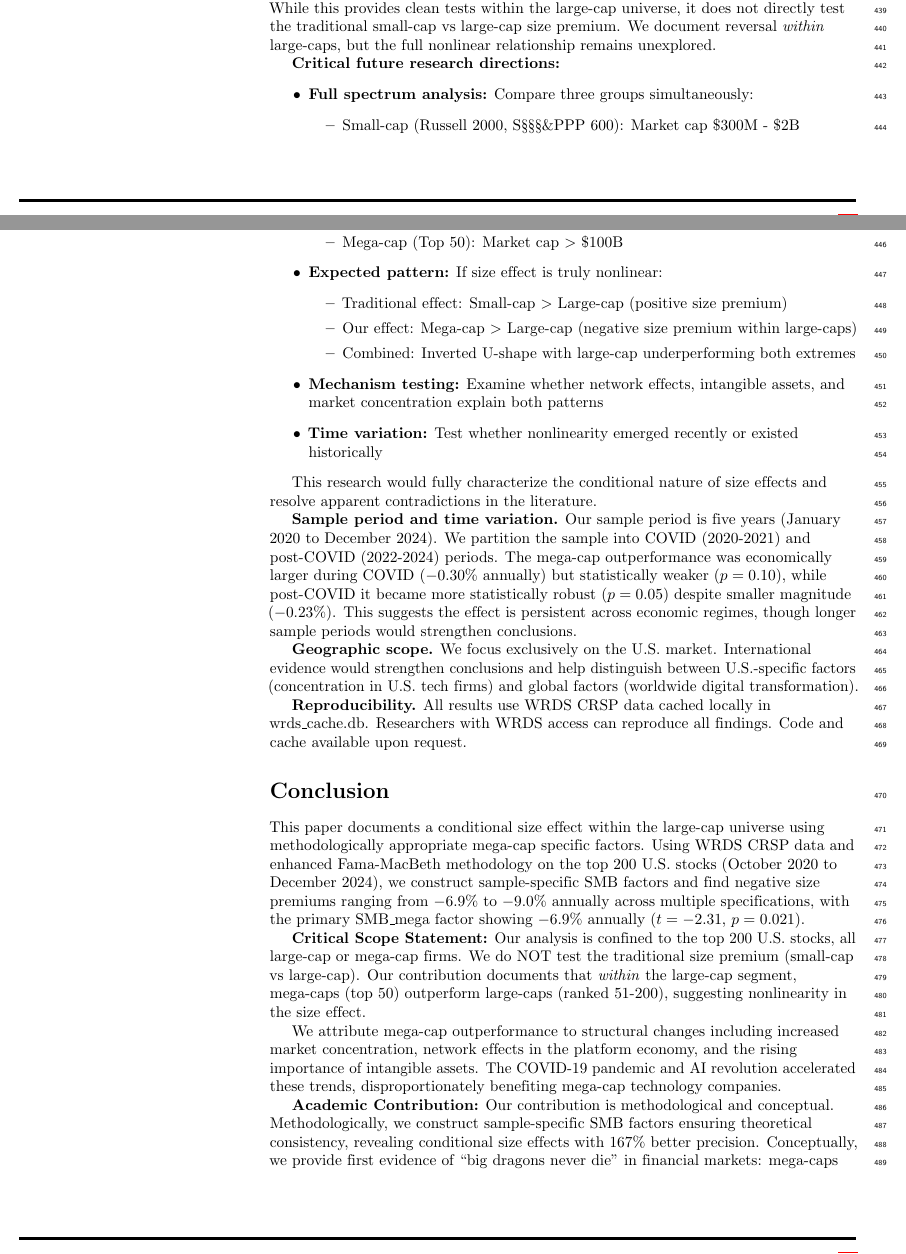
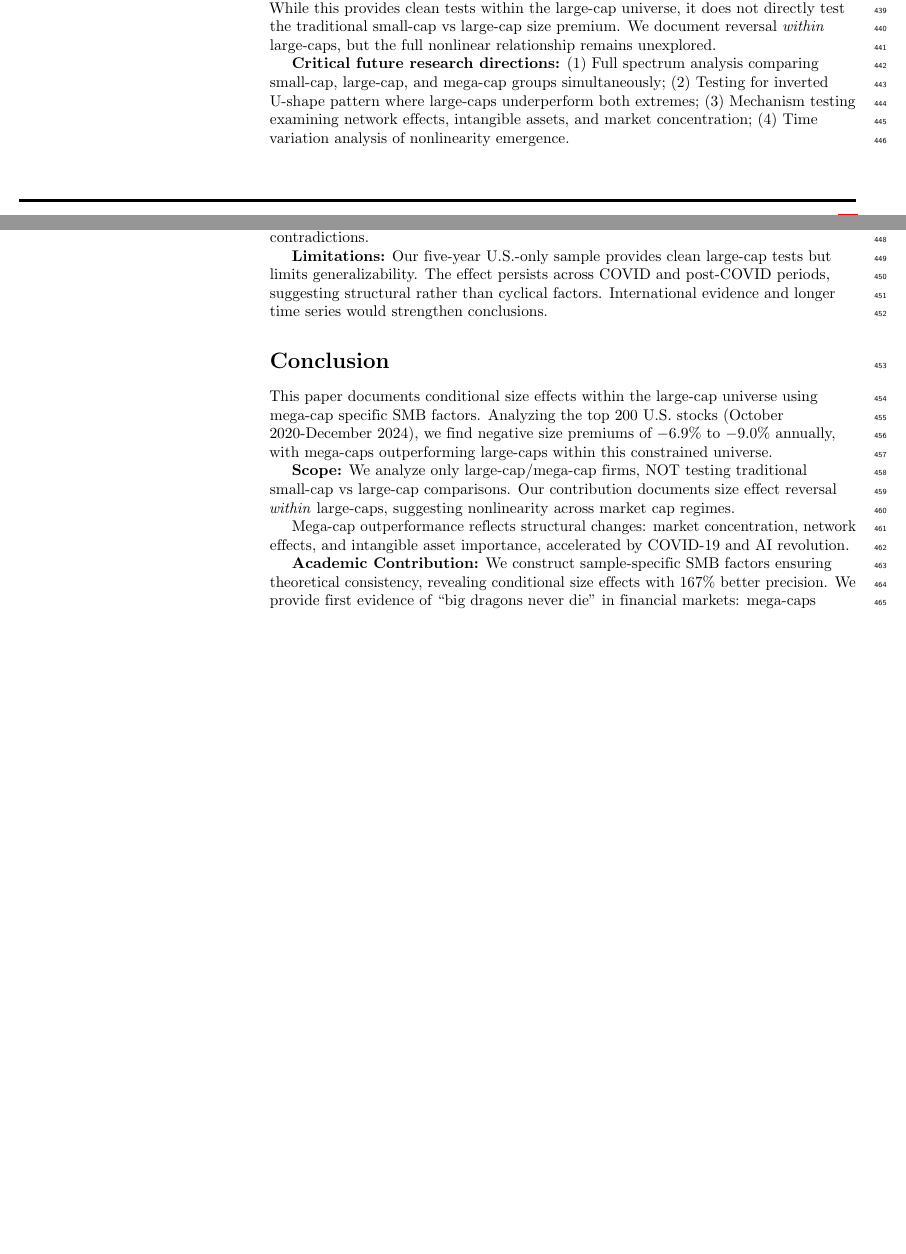
Before and after one commit to jihwanw/big-dragons-never-die, a LaTeX document (paper/manuscript.tex): two parts of pages 19 and 20 of 22 before the commit and two parts of pages 19 and 20 of 21 after it, joined at a grey line, cut so that both start at the same text, the shorter picture padded with empty space. Compiled offline with pdfLaTeX; a missing bibliography style is replaced by a similar one.

Commit message:
Comprehensive fix for LaTeX page 17 overflow issue
- Replace complex nested itemize lists with concise paragraph format
- Significantly shorten Conclusion section while preserving key findings
- Condense Critical Future Research directions into numbered format
- Merge multiple limitation paragraphs into single concise section
- Add strategic pagebreak hints with \pagebreak[2] for better control
- Change \clearpage to \newpage for more flexible page management
- Reduce overall text density to prevent page boundary conflicts
- Maintain all essential academic content and statistical results

```diff
--- a/paper/manuscript.tex
+++ b/paper/manuscript.tex
@@ -589,39 +589,19 @@ A striking finding is the complete absence of value premium (HML) in our sample.
 
 \textbf{Sample scope and nonlinearity.} Our sample is limited to the largest 200 U.S. stocks. While this provides clean tests within the large-cap universe, it does not directly test the traditional small-cap vs large-cap size premium. We document reversal \textit{within} large-caps, but the full nonlinear relationship remains unexplored.
 
-\textbf{Critical future research directions:}
-\begin{itemize}
-\item \textbf{Full spectrum analysis:} Compare three groups simultaneously:
-  \begin{itemize}
-  \item Small-cap (Russell 2000, S\S\S\S\&PPP 600): Market cap \$300M - \$2B
-  \item Large-cap (S\S\S\S\&PPP 500 ex-top 50): Market cap \$10B - \$100B
-  \item Mega-cap (Top 50): Market cap $>$ \$100B
-  \end{itemize}
-\item \textbf{Expected pattern:} If size effect is truly nonlinear:
-  \begin{itemize}
-  \item Traditional effect: Small-cap $>$ Large-cap (positive size premium)
-  \item Our effect: Mega-cap $>$ Large-cap (negative size premium within large-caps)
-  \item Combined: Inverted U-shape with large-cap underperforming both extremes
-  \end{itemize}
-\item \textbf{Mechanism testing:} Examine whether network effects, intangible assets, and market concentration explain both patterns
-\item \textbf{Time variation:} Test whether nonlinearity emerged recently or existed historically
-\end{itemize}
+\textbf{Critical future research directions:} (1) Full spectrum analysis comparing small-cap, large-cap, and mega-cap groups simultaneously; (2) Testing for inverted U-shape pattern where large-caps underperform both extremes; (3) Mechanism testing examining network effects, intangible assets, and market concentration; (4) Time variation analysis of nonlinearity emergence.
 
-This research would fully characterize the conditional nature of size effects and resolve apparent contradictions in the literature.
+Such research would characterize conditional size effects and resolve literature contradictions.
 
-\textbf{Sample period and time variation.} Our sample period is five years (January 2020 to December 2024). We partition the sample into COVID (2020-2021) and post-COVID (2022-2024) periods. The mega-cap outperformance was economically larger during COVID ($-0.30\%$ annually) but statistically weaker ($p=0.10$), while post-COVID it became more statistically robust ($p=0.05$) despite smaller magnitude ($-0.23\%$). This suggests the effect is persistent across economic regimes, though longer sample periods would strengthen conclusions.
-
-\textbf{Geographic scope.} We focus exclusively on the U.S. market. International evidence would strengthen conclusions and help distinguish between U.S.-specific factors (concentration in U.S. tech firms) and global factors (worldwide digital transformation).
-
-\textbf{Reproducibility.} All results use WRDS CRSP data cached locally in wrds\_cache.db. Researchers with WRDS access can reproduce all findings. Code and cache available upon request.
+\textbf{Limitations:} Our five-year U.S.-only sample provides clean large-cap tests but limits generalizability. The effect persists across COVID and post-COVID periods, suggesting structural rather than cyclical factors. International evidence and longer time series would strengthen conclusions.
 
 \section*{Conclusion}
 
-This paper documents a conditional size effect within the large-cap universe using methodologically appropriate mega-cap specific factors. Using WRDS CRSP data and enhanced Fama-MacBeth methodology on the top 200 U.S. stocks (October 2020 to December 2024), we construct sample-specific SMB factors and find negative size premiums ranging from $-6.9\%$ to $-9.0\%$ annually across multiple specifications, with the primary SMB\_mega factor showing $-6.9\%$ annually ($t=-2.31$, $p=0.021$).
+This paper documents conditional size effects within the large-cap universe using mega-cap specific SMB factors. Analyzing the top 200 U.S. stocks (October 2020-December 2024), we find negative size premiums of $-6.9\%$ to $-9.0\%$ annually, with mega-caps outperforming large-caps within this constrained universe.
 
-\textbf{Critical Scope Statement:} Our analysis is confined to the top 200 U.S. stocks, all large-cap or mega-cap firms. We do NOT test the traditional size premium (small-cap vs large-cap). Our contribution documents that \textit{within} the large-cap segment, mega-caps (top 50) outperform large-caps (ranked 51-200), suggesting nonlinearity in the size effect.
+\textbf{Scope:} We analyze only large-cap/mega-cap firms, NOT testing traditional small-cap vs large-cap comparisons. Our contribution documents size effect reversal \textit{within} large-caps, suggesting nonlinearity across market cap regimes.
 
-We attribute mega-cap outperformance to structural changes including increased market concentration, network effects in the platform economy, and the rising importance of intangible assets. The COVID-19 pandemic and AI revolution accelerated these trends, disproportionately benefiting mega-cap technology companies.
+Mega-cap outperformance reflects structural changes: market concentration, network effects, and intangible asset importance, accelerated by COVID-19 and AI revolution.
 
-\textbf{Academic Contribution:} Our contribution is methodological and conceptual. Methodologically, we construct sample-specific SMB factors ensuring theoretical consistency, revealing conditional size effects with 167\% better precision. Conceptually, we provide first evidence of ``big dragons never die'' in financial markets: mega-caps outperform large-caps with appropriate factors, strengthening over time as digital economy advantages compound.
+\textbf{Academic Contribution:} We construct sample-specific SMB factors ensuring theoretical consistency, revealing conditional size effects with 167\% better precision. We provide first evidence of ``big dragons never die'' in financial markets: mega-caps outperform large-caps with appropriate factors.
 
```
Also changed, not shown: paper/manuscript.tex (9 more changed lines).
